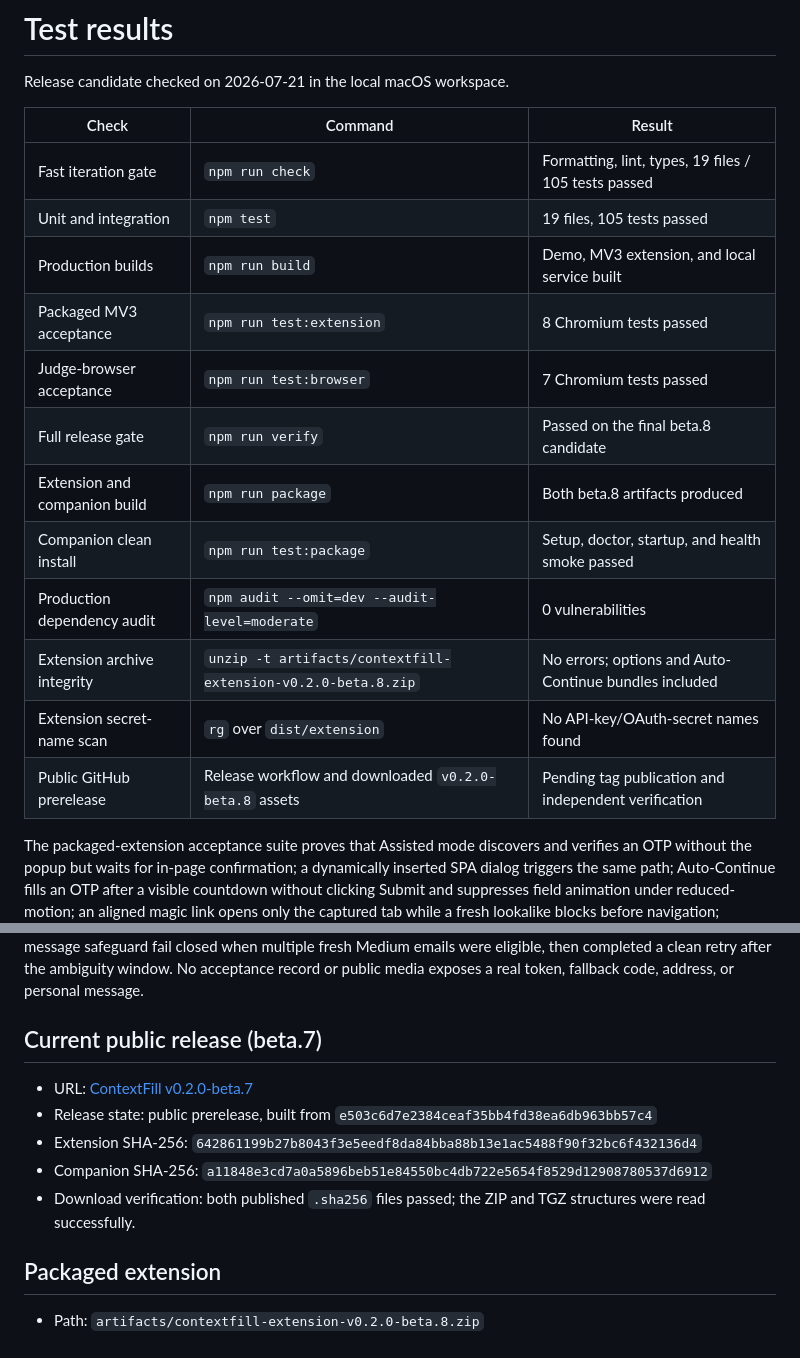
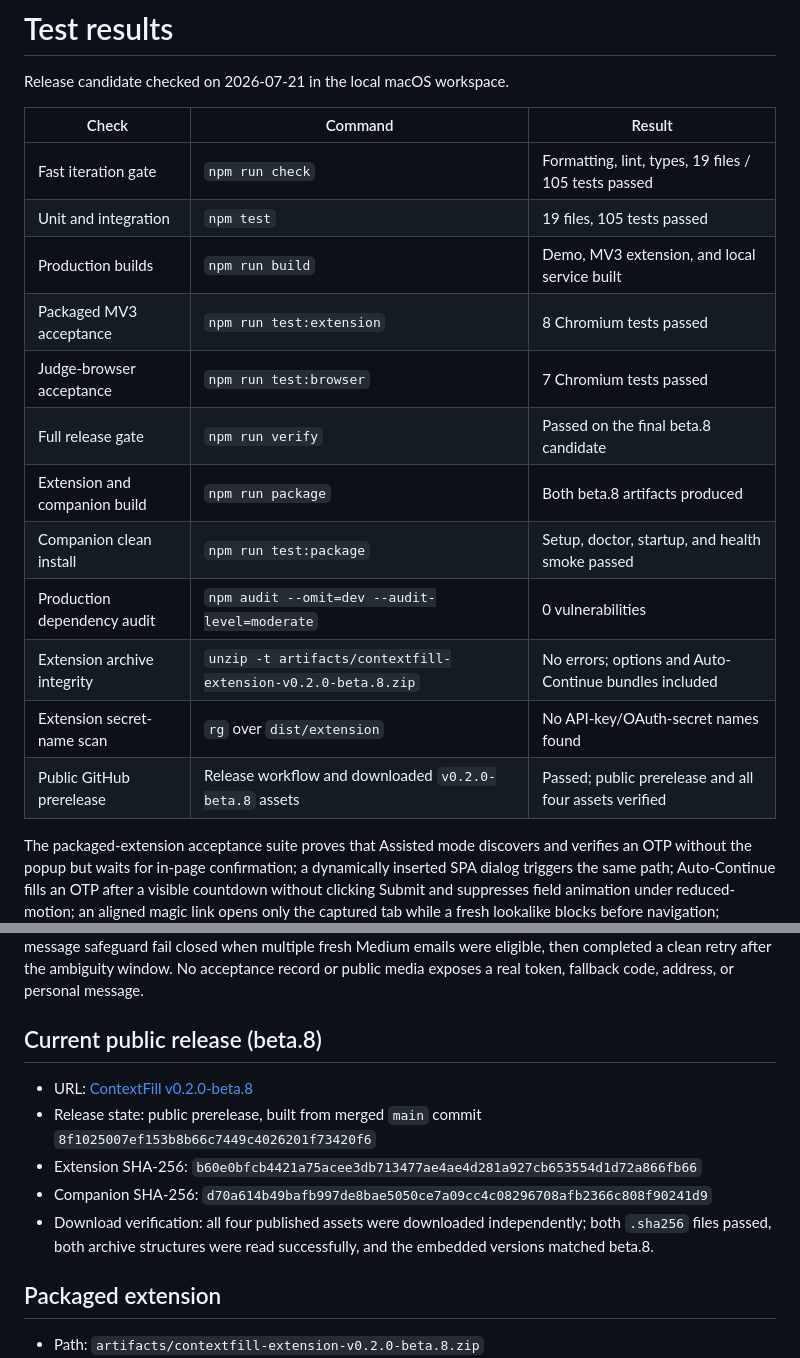
Before and after one commit to lzongren/contextfill, a Markdown page: docs/TEST_RESULTS.md, 2 parts joined by grey strips. GitHub-like rendering.

Commit message:
docs: record beta 8 public release (#18)

```diff
--- a/docs/TEST_RESULTS.md
+++ b/docs/TEST_RESULTS.md
@@ -2,20 +2,20 @@
 
 Release candidate checked on 2026-07-21 in the local macOS workspace.
 
-| Check                         | Command                                                      | Result                                                |
-| ----------------------------- | ------------------------------------------------------------ | ----------------------------------------------------- |
-| Fast iteration gate           | `npm run check`                                              | Formatting, lint, types, 19 files / 105 tests passed  |
-| Unit and integration          | `npm test`                                                   | 19 files, 105 tests passed                            |
-| Production builds             | `npm run build`                                              | Demo, MV3 extension, and local service built          |
-| Packaged MV3 acceptance       | `npm run test:extension`                                     | 8 Chromium tests passed                               |
-| Judge-browser acceptance      | `npm run test:browser`                                       | 7 Chromium tests passed                               |
-| Full release gate             | `npm run verify`                                             | Passed on the final beta.8 candidate                  |
-| Extension and companion build | `npm run package`                                            | Both beta.8 artifacts produced                        |
-| Companion clean install       | `npm run test:package`                                       | Setup, doctor, startup, and health smoke passed       |
-| Production dependency audit   | `npm audit --omit=dev --audit-level=moderate`                | 0 vulnerabilities                                     |
-| Extension archive integrity   | `unzip -t artifacts/contextfill-extension-v0.2.0-beta.8.zip` | No errors; options and Auto-Continue bundles included |
-| Extension secret-name scan    | `rg` over `dist/extension`                                   | No API-key/OAuth-secret names found                   |
-| Public GitHub prerelease      | Release workflow and downloaded `v0.2.0-beta.8` assets       | Pending tag publication and independent verification  |
+| Check                         | Command                                                      | Result                                                 |
+| ----------------------------- | ------------------------------------------------------------ | ------------------------------------------------------ |
+| Fast iteration gate           | `npm run check`                                              | Formatting, lint, types, 19 files / 105 tests passed   |
+| Unit and integration          | `npm test`                                                   | 19 files, 105 tests passed                             |
+| Production builds             | `npm run build`                                              | Demo, MV3 extension, and local service built           |
+| Packaged MV3 acceptance       | `npm run test:extension`                                     | 8 Chromium tests passed                                |
+| Judge-browser acceptance      | `npm run test:browser`                                       | 7 Chromium tests passed                                |
+| Full release gate             | `npm run verify`                                             | Passed on the final beta.8 candidate                   |
+| Extension and companion build | `npm run package`                                            | Both beta.8 artifacts produced                         |
+| Companion clean install       | `npm run test:package`                                       | Setup, doctor, startup, and health smoke passed        |
+| Production dependency audit   | `npm audit --omit=dev --audit-level=moderate`                | 0 vulnerabilities                                      |
+| Extension archive integrity   | `unzip -t artifacts/contextfill-extension-v0.2.0-beta.8.zip` | No errors; options and Auto-Continue bundles included  |
+| Extension secret-name scan    | `rg` over `dist/extension`                                   | No API-key/OAuth-secret names found                    |
+| Public GitHub prerelease      | Release workflow and downloaded `v0.2.0-beta.8` assets       | Passed; public prerelease and all four assets verified |
 
 The packaged-extension acceptance suite proves that Assisted mode discovers and verifies an OTP without the popup but waits for in-page confirmation; a dynamically inserted SPA dialog triggers the same path; Auto-Continue fills an OTP after a visible countdown without clicking Submit and suppresses field animation under reduced-motion; an aligned magic link opens only the captured tab while a fresh lookalike blocks before navigation; cancellation prevents navigation; exact-origin revocation prevents future scanning; and privacy-safe history contains no candidate value. Separate packaged tests cover extension boot and the legacy explicit magic-link/reference path.
 
@@ -23,13 +23,13 @@ The installed-Chrome suite covers aligned magic-link context, no navigation duri
 
 The automated release gate uses injected provider/model responses and does not make paid OpenAI or external mailbox calls. Separately, a user-owned Gmail OAuth connection was completed with read-only scope and OS-keychain refresh persistence, and the connector retrieved bounded recent mail. In ChatGPT Atlas, the user then enabled Auto-Continue once for each exact site and completed two popup-free real-mail acceptance flows: Medium displayed the cancellable three-second overlay and opened the verified magic-login link in the same tab, while Substack displayed the same countdown and filled all six split OTP fields without ContextFill clicking Submit. Substack continued after the final digit according to its own page behavior. The user also observed the competing-message safeguard fail closed when multiple fresh Medium emails were eligible, then completed a clean retry after the ambiguity window. No acceptance record or public media exposes a real token, fallback code, address, or personal message.
 
-## Current public release (beta.7)
+## Current public release (beta.8)
 
-- URL: [ContextFill v0.2.0-beta.7](https://github.com/lzongren/contextfill/releases/tag/v0.2.0-beta.7)
-- Release state: public prerelease, built from `e503c6d7e2384ceaf35bb4fd38ea6db963bb57c4`
-- Extension SHA-256: `642861199b27b8043f3e5eedf8da84bba88b13e1ac5488f90f32bc6f432136d4`
-- Companion SHA-256: `a11848e3cd7a0a5896beb51e84550bc4db722e5654f8529d12908780537d6912`
-- Download verification: both published `.sha256` files passed; the ZIP and TGZ structures were read successfully.
+- URL: [ContextFill v0.2.0-beta.8](https://github.com/lzongren/contextfill/releases/tag/v0.2.0-beta.8)
+- Release state: public prerelease, built from merged `main` commit `8f1025007ef153b8b66c7449c4026201f73420f6`
+- Extension SHA-256: `b60e0bfcb4421a75acee3db713477ae4ae4d281a927cb653554d1d72a866fb66`
+- Companion SHA-256: `d70a614b49bafb997de8bae5050ce7a09cc4c08296708afb2366c808f90241d9`
+- Download verification: all four published assets were downloaded independently; both `.sha256` files passed, both archive structures were read successfully, and the embedded versions matched beta.8.
 
 ## Packaged extension
 
```
Also changed, not shown: docs/PROGRESS.md (+1 -1 lines).
